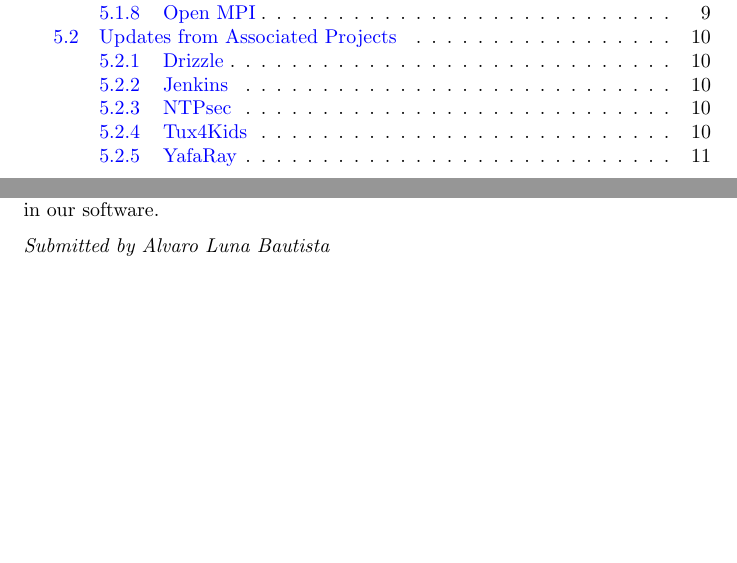
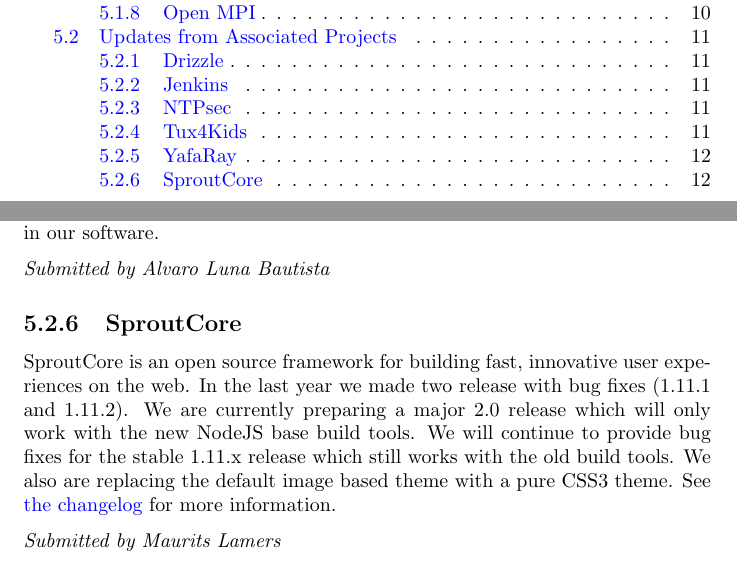
Before and after one commit to SPI/website, a LaTeX thesis (corporate/annual-reports/2016.tex): two parts of pages 3 and 12 of 13 before the commit and two parts of pages 3 and 13 of 14 after it, joined at a grey line, cut so that both start at the same text, the shorter picture padded with empty space. Compiled offline with pdfLaTeX.

Commit message:
Add report from SproutCore to 2016 annual report

```diff
--- a/corporate/annual-reports/2016.tex
+++ b/corporate/annual-reports/2016.tex
@@ -306,6 +306,20 @@
 
 {\em Submitted by Alvaro Luna Bautista}
 
+\subsection{SproutCore}
+
+SproutCore is an open source framework for building fast, innovative
+user experiences on the web. In the last year we made two release with
+bug fixes (1.11.1 and 1.11.2). We are currently preparing a major 2.0
+release which will only work with the new NodeJS base build tools. We
+will continue to provide bug fixes for the stable 1.11.x release which
+still works with the old build tools. We also are replacing the default
+image based theme with a pure CSS3 theme.  See
+\href{https://github.com/sproutcore/sproutcore/blob/master/CHANGELOG.md}{the
+changelog} for more information.
+
+{\em Submitted by Maurits Lamers}
+
 
 \appendix
 \chapter{About SPI}
```
